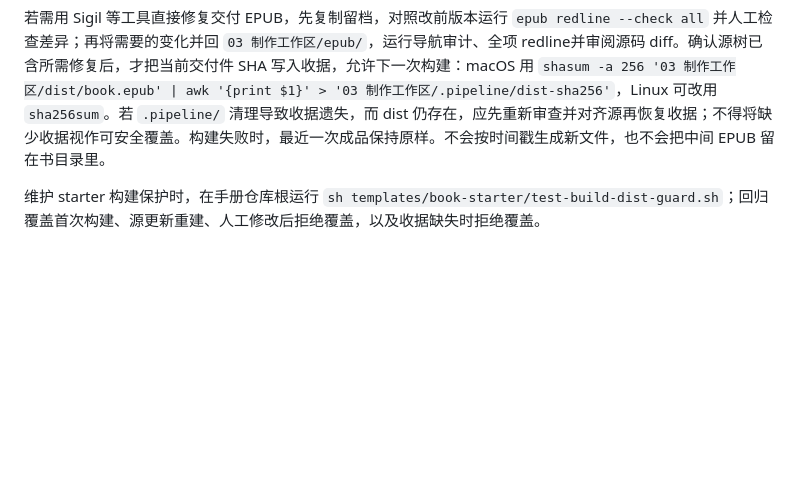
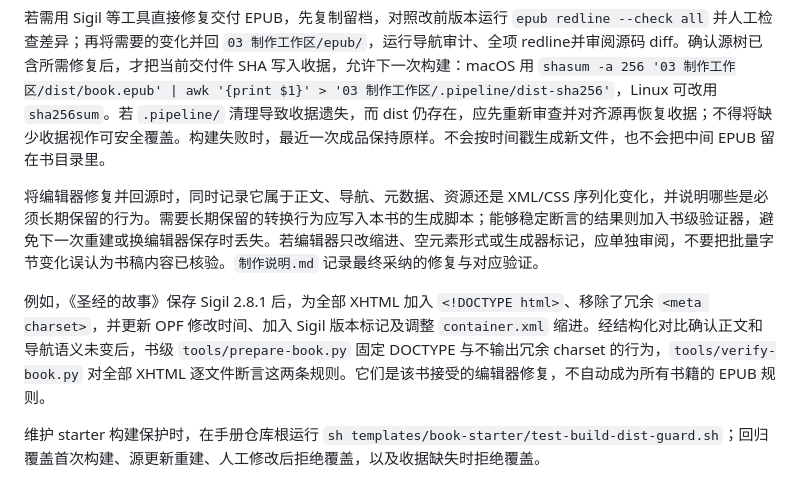
Before and after one commit to liyafly/epub-handbook, a Markdown page: docs/pipeline/book-workspace.md, the part around the change. GitHub-like rendering; blank space fills up the shorter version.

```diff
--- a/docs/pipeline/book-workspace.md
+++ b/docs/pipeline/book-workspace.md
@@ -53,6 +53,10 @@ sh '03 制作工作区/epub/build.sh'
 
 若需用 Sigil 等工具直接修复交付 EPUB，先复制留档，对照改前版本运行 `epub redline --check all` 并人工检查差异；再将需要的变化并回 `03 制作工作区/epub/`，运行导航审计、全项 redline并审阅源码 diff。确认源树已含所需修复后，才把当前交付件 SHA 写入收据，允许下一次构建：macOS 用 `shasum -a 256 '03 制作工作区/dist/book.epub' | awk '{print $1}' > '03 制作工作区/.pipeline/dist-sha256'`，Linux 可改用 `sha256sum`。若 `.pipeline/` 清理导致收据遗失，而 dist 仍存在，应先重新审查并对齐源再恢复收据；不得将缺少收据视作可安全覆盖。构建失败时，最近一次成品保持原样。不会按时间戳生成新文件，也不会把中间 EPUB 留在书目录里。
 
+将编辑器修复并回源时，同时记录它属于正文、导航、元数据、资源还是 XML/CSS 序列化变化，并说明哪些是必须长期保留的行为。需要长期保留的转换行为应写入本书的生成脚本；能够稳定断言的结果则加入书级验证器，避免下一次重建或换编辑器保存时丢失。若编辑器只改缩进、空元素形式或生成器标记，应单独审阅，不要把批量字节变化误认为书稿内容已核验。`制作说明.md` 记录最终采纳的修复与对应验证。
+
+例如，《圣经的故事》保存 Sigil 2.8.1 后，为全部 XHTML 加入 `<!DOCTYPE html>`、移除了冗余 `<meta charset>`，并更新 OPF 修改时间、加入 Sigil 版本标记及调整 `container.xml` 缩进。经结构化对比确认正文和导航语义未变后，书级 `tools/prepare-book.py` 固定 DOCTYPE 与不输出冗余 charset 的行为，`tools/verify-book.py` 对全部 XHTML 逐文件断言这两条规则。它们是该书接受的编辑器修复，不自动成为所有书籍的 EPUB 规则。
+
 维护 starter 构建保护时，在手册仓库根运行 `sh templates/book-starter/test-build-dist-guard.sh`；回归覆盖首次构建、源更新重建、人工修改后拒绝覆盖，以及收据缺失时拒绝覆盖。
 
 `dist/book.epub` 和 `.pipeline/` 默认由新书脚本写进书级 `.gitignore`。Git 主要维护解包源、校对材料、脚本与制作决策；交付 EPUB 是可从某次源提交重建的输出。打包前会在临时目录复制源树、统一时间戳并按固定路径顺序归档；相同源提交、平台以及 `zip -v` 显示的相同 zip 构建可复现相同 SHA-256，跨平台或 zip 构建不同不承诺字节级一致。macOS 系统 zip 不会为非 ASCII 条目名设置 UTF-8 标志，EPUB 条目名请使用 ASCII。每次交付后，在 `制作说明.md` 记录源提交、产物 SHA-256 和阅读器实测。若要长期归档具体交付版，把它发布到书级仓库之外的发行位置，并保留对应 SHA，不要把反复构建的二进制历史塞进源文件提交。
```
Also changed, not shown: templates/book-starter/README.md (+1 -1 lines).
